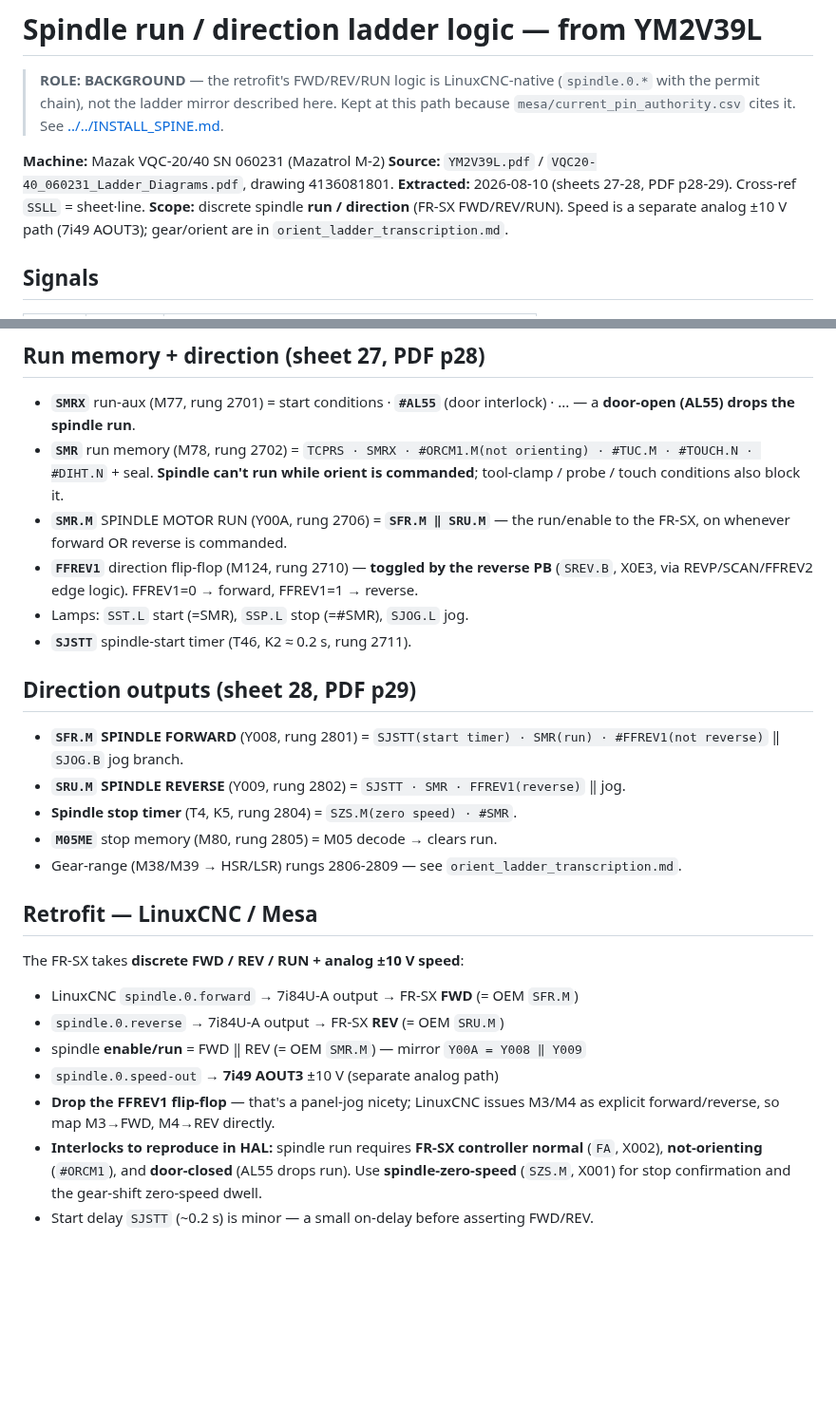
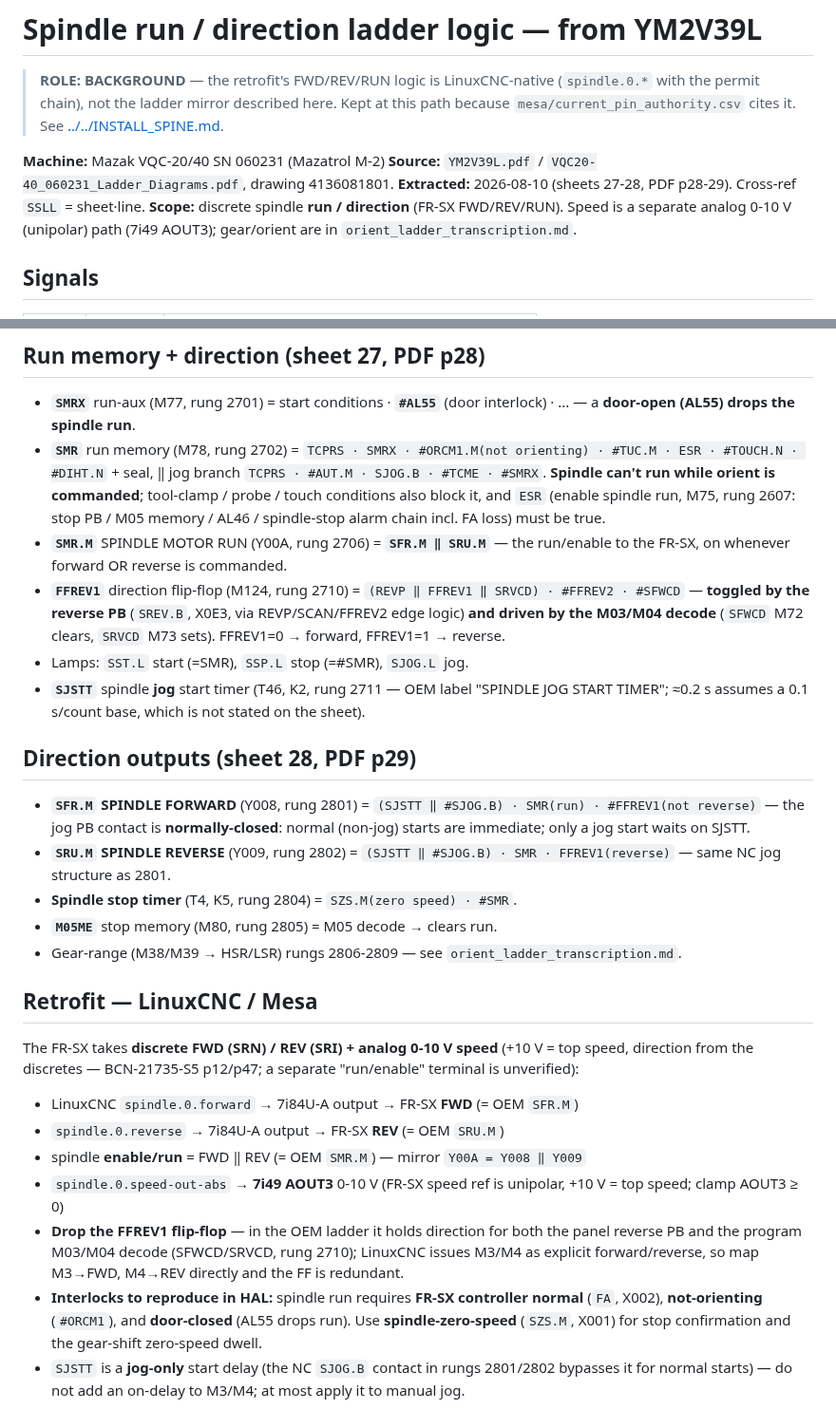
Before and after one commit to agant172/mazak-vqc20-linuxcnc-retrofit, a Markdown page: docs/ladder/spindle_run_ladder_transcription.md, 2 parts joined by grey strips. Shown at 95% size. Rendered like a GitHub page; blank space fills up the shorter version.

Commit message:
Correct spindle-run ladder transcription per audit vs YM2V39L
4 defects: SJOG.B in rungs 2801/2802 is a NC contact paralleling the
jog timer - normal M03/M04 starts are IMMEDIATE, T46 is the "SPINDLE
JOG START TIMER" only (the old text would have added a start delay the
OEM never had); rung 2702 gains the omitted ESR series contact (the
path through which stop PB / M05 / FA-loss actually drop the spindle)
plus the jog branch; FFREV1 is driven by the M03/M04 decode
(SFWCD/SRVCD), not the reverse PB alone; FR-SX speed reference is
unipolar 0-10V with direction from SRN/SRI discretes, not +/-10V -
HAL should clamp AOUT3 >= 0 and use speed-out-abs. Timer base and the
Y00A "run/enable" landing are unsourced -> bench checks.

Co-Authored-By: Claude Fable 5 <noreply@anthropic.com>
Claude-Session: https://claude.ai/code/session_01DM6b1gGVDG59VSaiZjTMz2

```diff
--- a/docs/ladder/spindle_run_ladder_transcription.md
+++ b/docs/ladder/spindle_run_ladder_transcription.md
@@ -7,7 +7,7 @@
 **Source:** `YM2V39L.pdf` / `VQC20-40_060231_Ladder_Diagrams.pdf`, drawing 4136081801.
 **Extracted:** 2026-08-10 (sheets 27-28, PDF p28-29). Cross-ref `SSLL` = sheet·line.
 **Scope:** discrete spindle **run / direction** (FR-SX FWD/REV/RUN). Speed is a
-separate analog ±10 V path (7i49 AOUT3); gear/orient are in
+separate analog 0-10 V (unipolar) path (7i49 AOUT3); gear/orient are in
 `orient_ladder_transcription.md`.
 
 ## Signals
@@ -33,37 +33,50 @@ separate analog ±10 V path (7i49 AOUT3); gear/orient are in
 - **`SMRX`** run-aux (M77, rung 2701) = start conditions · **`#AL55`** (door
   interlock) · ... — a **door-open (AL55) drops the spindle run**.
 - **`SMR`** run memory (M78, rung 2702) = `TCPRS · SMRX · #ORCM1.M(not orienting)
-  · #TUC.M · #TOUCH.N · #DIHT.N` + seal. **Spindle can't run while orient is
-  commanded**; tool-clamp / probe / touch conditions also block it.
+  · #TUC.M · ESR · #TOUCH.N · #DIHT.N` + seal, ‖ jog branch `TCPRS · #AUT.M ·
+  SJOG.B · #TCME · #SMRX`. **Spindle can't run while orient is commanded**;
+  tool-clamp / probe / touch conditions also block it, and `ESR` (enable spindle
+  run, M75, rung 2607: stop PB / M05 memory / AL46 / spindle-stop alarm chain
+  incl. FA loss) must be true.
 - **`SMR.M`** SPINDLE MOTOR RUN (Y00A, rung 2706) = **`SFR.M ‖ SRU.M`** — the
   run/enable to the FR-SX, on whenever forward OR reverse is commanded.
-- **`FFREV1`** direction flip-flop (M124, rung 2710) — **toggled by the reverse PB**
-  (`SREV.B`, X0E3, via REVP/SCAN/FFREV2 edge logic). FFREV1=0 → forward,
-  FFREV1=1 → reverse.
+- **`FFREV1`** direction flip-flop (M124, rung 2710) = `(REVP ‖ FFREV1 ‖ SRVCD) ·
+  #FFREV2 · #SFWCD` — **toggled by the reverse PB** (`SREV.B`, X0E3, via
+  REVP/SCAN/FFREV2 edge logic) **and driven by the M03/M04 decode** (`SFWCD` M72
+  clears, `SRVCD` M73 sets). FFREV1=0 → forward, FFREV1=1 → reverse.
 - Lamps: `SST.L` start (=SMR), `SSP.L` stop (=#SMR), `SJOG.L` jog.
-- **`SJSTT`** spindle-start timer (T46, K2 ≈ 0.2 s, rung 2711).
+- **`SJSTT`** spindle **jog** start timer (T46, K2, rung 2711 — OEM label "SPINDLE
+  JOG START TIMER"; ≈0.2 s assumes a 0.1 s/count base, which is not stated on the sheet).
 
 ## Direction outputs (sheet 28, PDF p29)
 
-- **`SFR.M` SPINDLE FORWARD** (Y008, rung 2801) = `SJSTT(start timer) · SMR(run) ·
-  #FFREV1(not reverse)` ‖ `SJOG.B` jog branch.
-- **`SRU.M` SPINDLE REVERSE** (Y009, rung 2802) = `SJSTT · SMR · FFREV1(reverse)`
-  ‖ jog.
+- **`SFR.M` SPINDLE FORWARD** (Y008, rung 2801) = `(SJSTT ‖ #SJOG.B) · SMR(run) ·
+  #FFREV1(not reverse)` — the jog PB contact is **normally-closed**: normal
+  (non-jog) starts are immediate; only a jog start waits on SJSTT.
+- **`SRU.M` SPINDLE REVERSE** (Y009, rung 2802) = `(SJSTT ‖ #SJOG.B) · SMR ·
+  FFREV1(reverse)` — same NC jog structure as 2801.
 - **Spindle stop timer** (T4, K5, rung 2804) = `SZS.M(zero speed) · #SMR`.
 - **`M05ME`** stop memory (M80, rung 2805) = M05 decode → clears run.
 - Gear-range (M38/M39 → HSR/LSR) rungs 2806-2809 — see `orient_ladder_transcription.md`.
 
 ## Retrofit — LinuxCNC / Mesa
 
-The FR-SX takes **discrete FWD / REV / RUN + analog ±10 V speed**:
+The FR-SX takes **discrete FWD (SRN) / REV (SRI) + analog 0-10 V speed** (+10 V =
+top speed, direction from the discretes — BCN-21735-S5 p12/p47; a separate
+"run/enable" terminal is unverified):
 - LinuxCNC `spindle.0.forward` → 7i84U-A output → FR-SX **FWD** (= OEM `SFR.M`)
 - `spindle.0.reverse` → 7i84U-A output → FR-SX **REV** (= OEM `SRU.M`)
 - spindle **enable/run** = FWD ‖ REV (= OEM `SMR.M`) — mirror `Y00A = Y008 ‖ Y009`
-- `spindle.0.speed-out` → **7i49 AOUT3** ±10 V (separate analog path)
-- **Drop the FFREV1 flip-flop** — that's a panel-jog nicety; LinuxCNC issues M3/M4
-  as explicit forward/reverse, so map M3→FWD, M4→REV directly.
+- `spindle.0.speed-out-abs` → **7i49 AOUT3** 0-10 V (FR-SX speed ref is unipolar,
+  +10 V = top speed; clamp AOUT3 ≥ 0)
+- **Drop the FFREV1 flip-flop** — in the OEM ladder it holds direction for both the
+  panel reverse PB and the program M03/M04 decode (SFWCD/SRVCD, rung 2710);
+  LinuxCNC issues M3/M4 as explicit forward/reverse, so map M3→FWD, M4→REV
+  directly and the FF is redundant.
 - **Interlocks to reproduce in HAL:** spindle run requires **FR-SX controller
   normal** (`FA`, X002), **not-orienting** (`#ORCM1`), and **door-closed** (AL55
   drops run). Use **spindle-zero-speed** (`SZS.M`, X001) for stop confirmation and
   the gear-shift zero-speed dwell.
-- Start delay `SJSTT` (~0.2 s) is minor — a small on-delay before asserting FWD/REV.
+- `SJSTT` is a **jog-only** start delay (the NC `SJOG.B` contact in rungs 2801/2802
+  bypasses it for normal starts) — do not add an on-delay to M3/M4; at most apply
+  it to manual jog.
```
